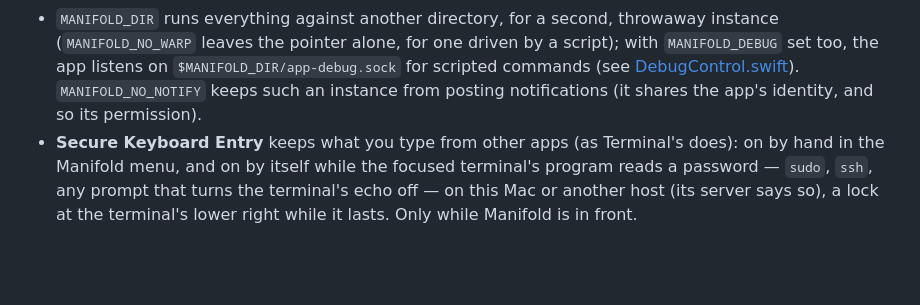
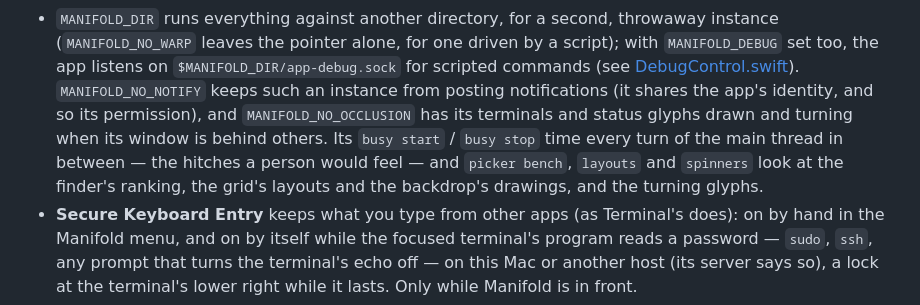
Before and after one commit to mariusae/manifold, a Markdown page: README.md, the part around the change. Drawn GitHub-style; blank space fills up the shorter version.

Commit message:
README: MANIFOLD_NO_OCCLUSION, and the debug socket's commands for measuring how responsive the app is
Co-Authored-By: Claude Opus 5.5 <noreply@anthropic.com>

```diff
--- a/README.md
+++ b/README.md
@@ -1151,7 +1151,13 @@ is migrated into logs on first run.
   `$MANIFOLD_DIR/app-debug.sock` for scripted commands (see
   [DebugControl.swift](Sources/Manifold/DebugControl.swift)).
   `MANIFOLD_NO_NOTIFY` keeps such an instance from posting notifications
-  (it shares the app's identity, and so its permission).
+  (it shares the app's identity, and so its permission), and
+  `MANIFOLD_NO_OCCLUSION` has its terminals and status glyphs drawn and
+  turning when its window is behind others. Its `busy start` / `busy stop`
+  time every turn of the main thread in between — the hitches a person
+  would feel — and `picker bench`, `layouts` and `spinners` look at the
+  finder's ranking, the grid's layouts and the backdrop's drawings, and
+  the turning glyphs.
 - **Secure Keyboard Entry** keeps what you type from other apps (as
   Terminal's does): on by hand in the Manifold menu, and on by itself
   while the focused terminal's program reads a password — `sudo`, `ssh`,
```
